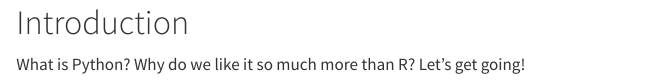
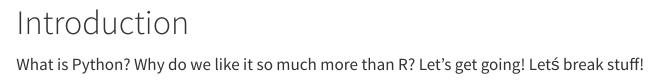
Before and after one commit to UtrechtUniversity/workshop-introduction-to-python, a Quarto document (book/introduction.qmd): the page in a window 1100 px wide, from its top. Rendered offline with R 4.5, knitr and Pandoc in place of Quarto, with nearby package versions.

Commit message:
Update for GH actions demo

```diff
--- a/book/introduction.qmd
+++ b/book/introduction.qmd
@@ -1,3 +1,3 @@
 # Introduction {.unnumbered}
 
-What is Python? Why do we like it so much more than R? Let's get going!
+What is Python? Why do we like it so much more than R? Let's get going! Letś break stuff!
```
